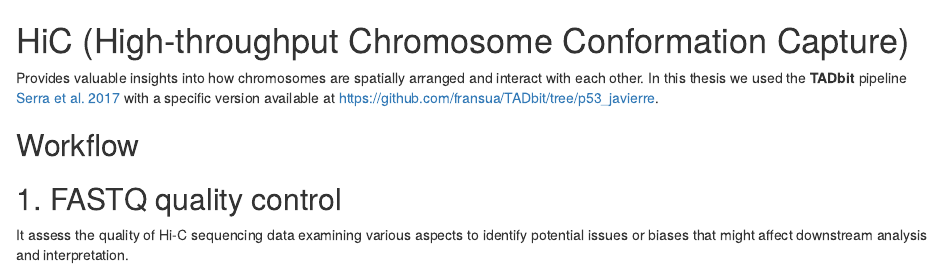
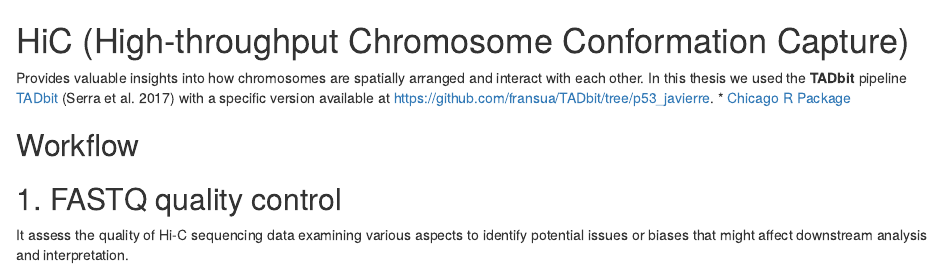
Before and after one commit to MonicaCabreraP/PhDthesis, an R Markdown document (processing/HiC/Readme.rmd): the page in a window 1100 px wide, from its top. Rendered offline with R 4.5, knitr and Pandoc, with nearby package versions.

Commit message:
Update Readme.rmd

```diff
--- a/processing/HiC/Readme.rmd
+++ b/processing/HiC/Readme.rmd
@@ -1,6 +1,7 @@
 # HiC (High-throughput Chromosome Conformation Capture)
 
-Provides valuable insights into how chromosomes are spatially arranged and interact with each other. In this thesis we used the **TADbit** pipeline [Serra et al. 2017](https://www.ncbi.nlm.nih.gov/pmc/articles/PMC5540598/pdf/pcbi.1005665.pdf) with a specific version available at https://github.com/fransua/TADbit/tree/p53_javierre.
+Provides valuable insights into how chromosomes are spatially arranged and interact with each other. In this thesis we used the **TADbit** pipeline [TADbit](https://www.ncbi.nlm.nih.gov/pmc/articles/PMC5540598/pdf/pcbi.1005665.pdf) (Serra et al. 2017) with a specific version available at https://github.com/fransua/TADbit/tree/p53_javierre.
+* [Chicago R Package](https://www.ncbi.nlm.nih.gov/pmc/articles/PMC5540598/pdf/pcbi.1005665.pdf)
 
 ## Workflow
 
```
